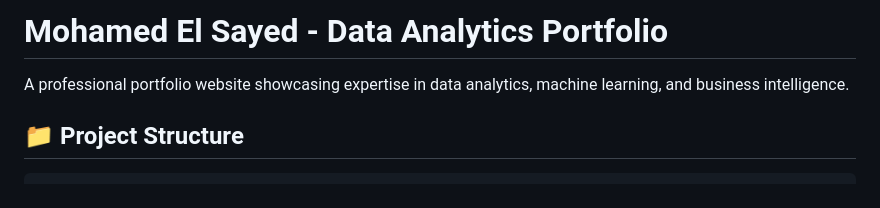
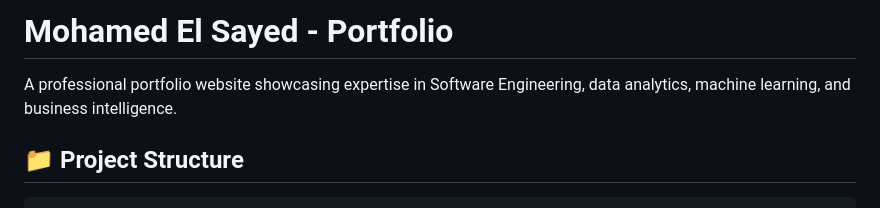
Before and after one commit to mohamedelsayed652/Mohameds-website, a Markdown page: README.md, the part around the change. Drawn GitHub-style.

Commit message:
Revise portfolio title and expertise description
Updated the title and description to reflect a broader expertise.

```diff
--- a/README.md
+++ b/README.md
@@ -1,6 +1,6 @@
-# Mohamed El Sayed - Data Analytics Portfolio
+# Mohamed El Sayed - Portfolio
 
-A professional portfolio website showcasing expertise in data analytics, machine learning, and business intelligence.
+A professional portfolio website showcasing expertise in Software Engineering, data analytics, machine learning, and business intelligence.
 
 
 ## 📁 Project Structure
```
